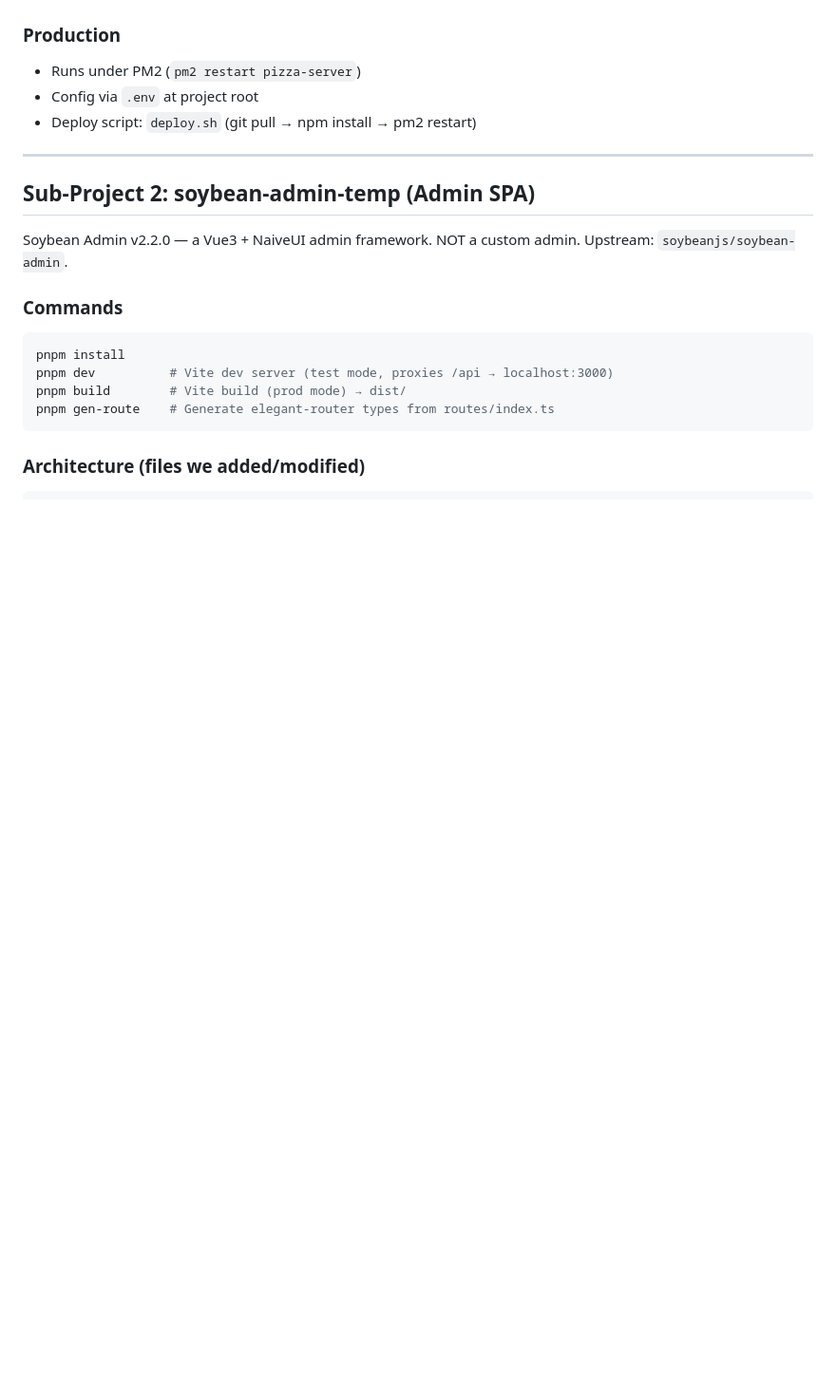
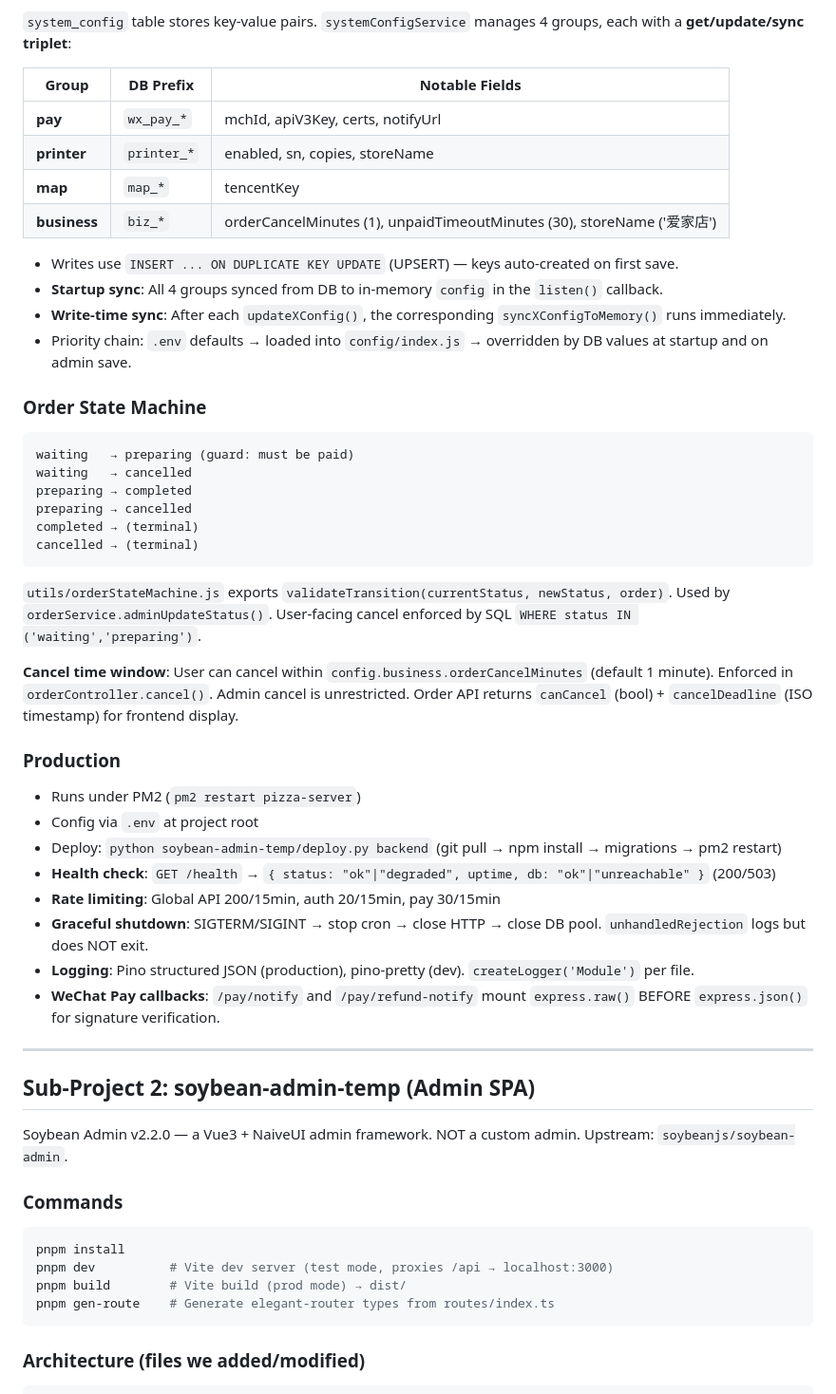
Before and after one commit to LeeCasper/pizza-miniprogram, a Markdown page: CLAUDE.md, the part around one of its changes. Shown at 95% size. Rendered like a GitHub page; blank space fills up the shorter version.

````diff
--- a/CLAUDE.md
+++ b/CLAUDE.md
@@ -87,9 +118,42 @@ src/
+`system_config` table stores key-value pairs. `systemConfigService` manages 4 groups, each with a **get/update/sync triplet**:
+
+| Group | DB Prefix | Notable Fields |
+|-------|-----------|---------------|
+| **pay** | `wx_pay_*` | mchId, apiV3Key, certs, notifyUrl |
+| **printer** | `printer_*` | enabled, sn, copies, storeName |
+| **map** | `map_*` | tencentKey |
+| **business** | `biz_*` | orderCancelMinutes (1), unpaidTimeoutMinutes (30), storeName ('爱家店') |
+
+- Writes use `INSERT ... ON DUPLICATE KEY UPDATE` (UPSERT) — keys auto-created on first save.
+- **Startup sync**: All 4 groups synced from DB to in-memory `config` in the `listen()` callback.
+- **Write-time sync**: After each `updateXConfig()`, the corresponding `syncXConfigToMemory()` runs immediately.
+- Priority chain: `.env` defaults → loaded into `config/index.js` → overridden by DB values at startup and on admin save.
+
+### Order State Machine
+
+```
+waiting   → preparing (guard: must be paid)
+waiting   → cancelled
+preparing → completed
+preparing → cancelled
+completed → (terminal)
+cancelled → (terminal)
+```
+
+`utils/orderStateMachine.js` exports `validateTransition(currentStatus, newStatus, order)`. Used by `orderService.adminUpdateStatus()`. User-facing cancel enforced by SQL `WHERE status IN ('waiting','preparing')`.
+
+**Cancel time window**: User can cancel within `config.business.orderCancelMinutes` (default 1 minute). Enforced in `orderController.cancel()`. Admin cancel is unrestricted. Order API returns `canCancel` (bool) + `cancelDeadline` (ISO timestamp) for frontend display.
 
 ### Production
 
 - Runs under PM2 (`pm2 restart pizza-server`)
 - Config via `.env` at project root
-- Deploy script: `deploy.sh` (git pull → npm install → pm2 restart)
+- Deploy: `python soybean-admin-temp/deploy.py backend` (git pull → npm install → migrations → pm2 restart)
+- **Health check**: `GET /health` → `{ status: "ok"|"degraded", uptime, db: "ok"|"unreachable" }` (200/503)
+- **Rate limiting**: Global API 200/15min, auth 20/15min, pay 30/15min
+- **Graceful shutdown**: SIGTERM/SIGINT → stop cron → close HTTP → close DB pool. `unhandledRejection` logs but does NOT exit.
+- **Logging**: Pino structured JSON (production), pino-pretty (dev). `createLogger('Module')` per file.
+- **WeChat Pay callbacks**: `/pay/notify` and `/pay/refund-notify` mount `express.raw()` BEFORE `express.json()` for signature verification.
 
 ---
 
````
Also changed, not shown: other parts of CLAUDE.md (+74 -35 lines).
